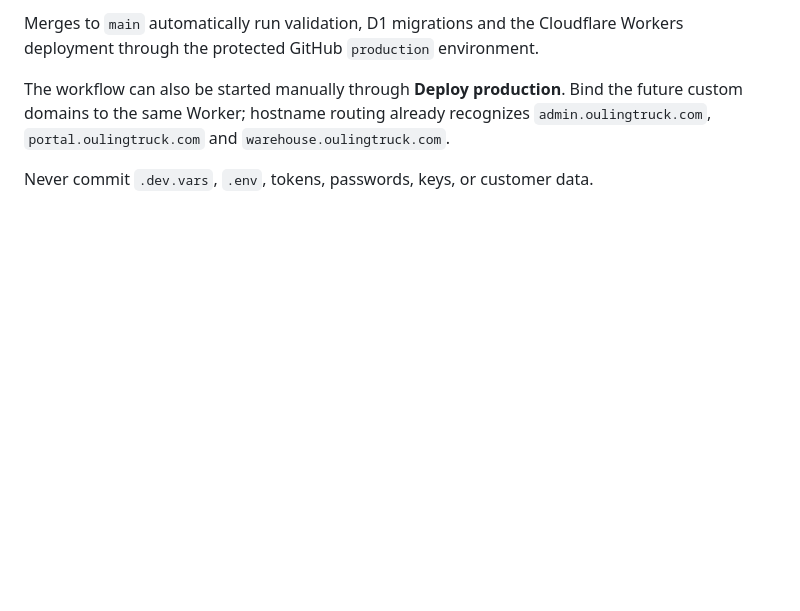
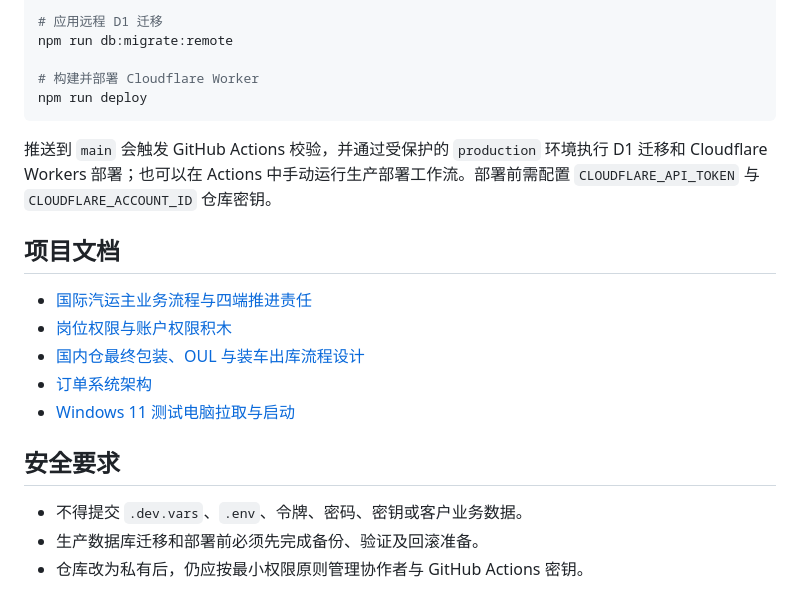
Before and after one commit to Fictionalized-china/International-TMS, a Markdown page: README.md, the part around one of its changes. Rendered like a GitHub page; blank space fills up the shorter version.

````diff
--- a/README.md
+++ b/README.md
@@ -75,9 +155,23 @@ unit tests, and a production build.
 
-Merges to `main` automatically run validation, D1 migrations and the Cloudflare
-Workers deployment through the protected GitHub `production` environment.
+# 应用远程 D1 迁移
+npm run db:migrate:remote
 
-The workflow can also be started manually through **Deploy production**. Bind the
-future custom domains to the same Worker; hostname routing already recognizes
-`admin.oulingtruck.com`, `portal.oulingtruck.com` and `warehouse.oulingtruck.com`.
+# 构建并部署 Cloudflare Worker
+npm run deploy
+```
 
-Never commit `.dev.vars`, `.env`, tokens, passwords, keys, or customer data.
+推送到 `main` 会触发 GitHub Actions 校验，并通过受保护的 `production` 环境执行 D1 迁移和 Cloudflare Workers 部署；也可以在 Actions 中手动运行生产部署工作流。部署前需配置 `CLOUDFLARE_API_TOKEN` 与 `CLOUDFLARE_ACCOUNT_ID` 仓库密钥。
+
+## 项目文档
+
+- [国际汽运主业务流程与四端推进责任](docs/业务流程图_四端推进责任.md)
+- [岗位权限与账户权限积木](docs/岗位权限与门户.md)
+- [国内仓最终包装、OUL 与装车出库流程设计](docs/superpowers/specs/2026-09-08-warehouse-loading-and-oul-flow-design.md)
+- [订单系统架构](docs/order-system-architecture.md)
+- [Windows 11 测试电脑拉取与启动](docs/Windows11测试电脑拉取与启动.md)
+
+## 安全要求
+
+- 不得提交 `.dev.vars`、`.env`、令牌、密码、密钥或客户业务数据。
+- 生产数据库迁移和部署前必须先完成备份、验证及回滚准备。
+- 仓库改为私有后，仍应按最小权限原则管理协作者与 GitHub Actions 密钥。
````
Also changed, not shown: other parts of README.md (+128 -48 lines).
